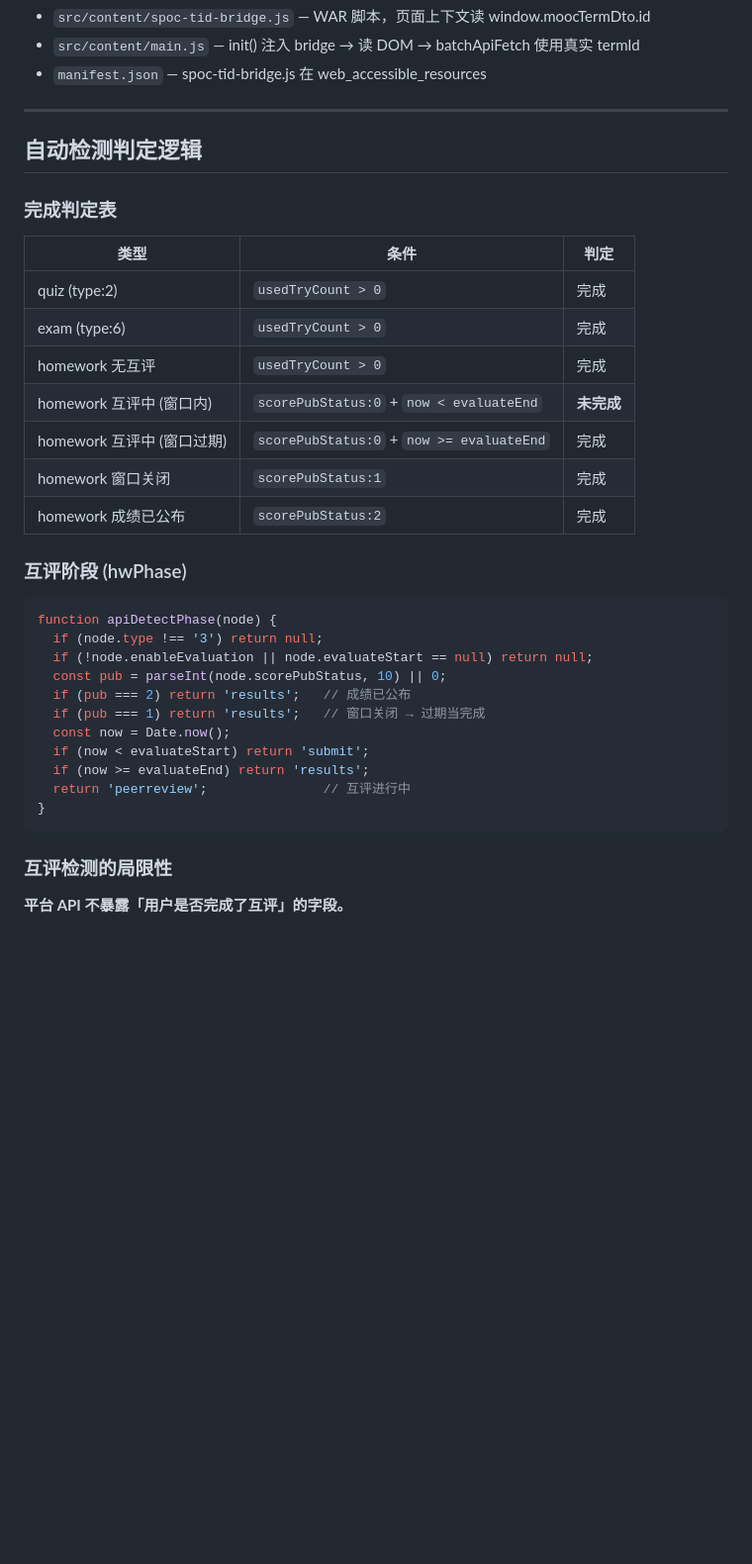
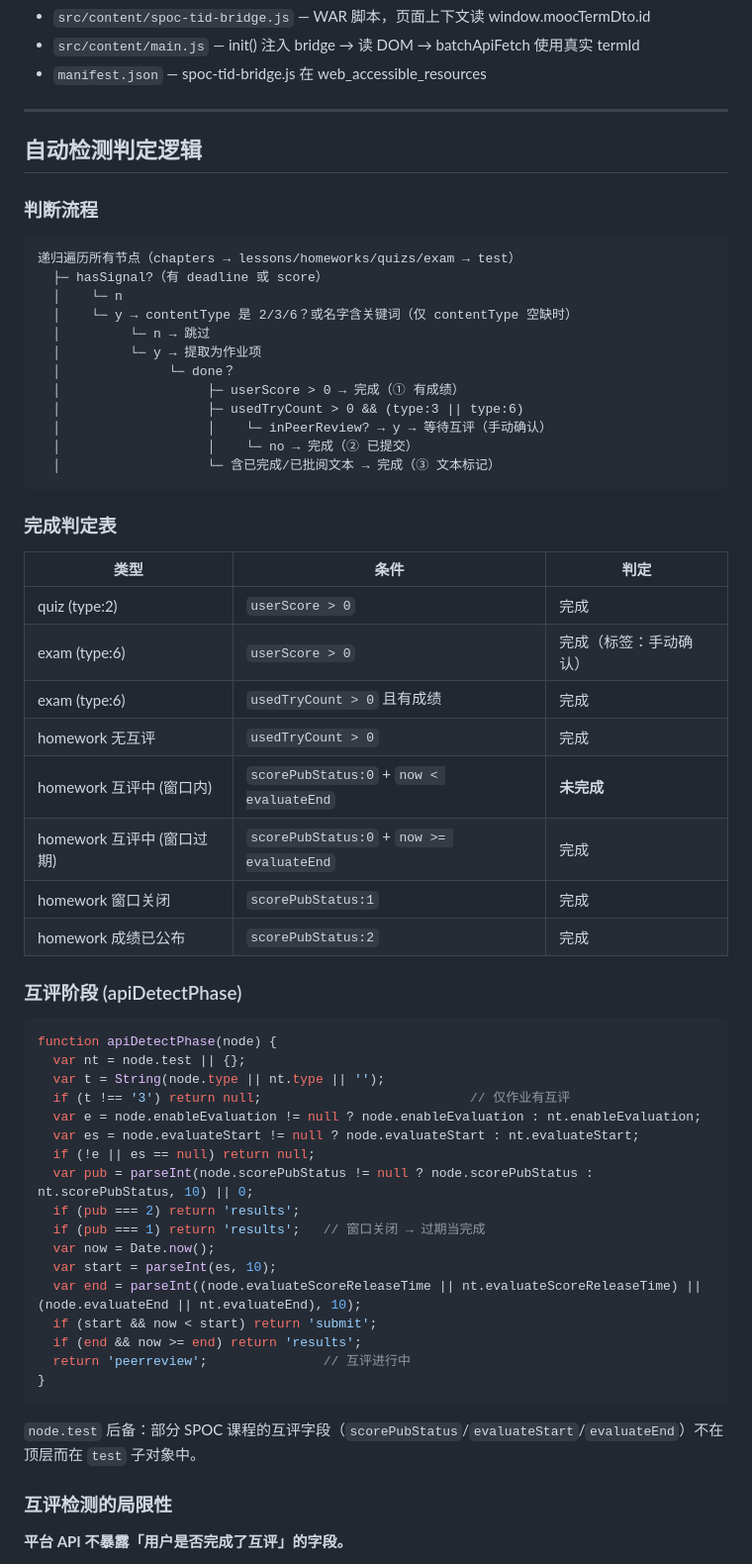
Before and after one commit to furina061006/MOOC_reminder, a Markdown page: .claude/CLAUDE.md, the part around one of its changes. Shown at 99% size. Rendered like a GitHub page; blank space fills up the shorter version.

````diff
--- a/.claude/CLAUDE.md
+++ b/.claude/CLAUDE.md
@@ -233,33 +233,59 @@ var courseIsSpoc = isSpocPage || (c.courseType === 'spoc');
 
 ## 自动检测判定逻辑
 
+### 判断流程
+
+```
+递归遍历所有节点（chapters → lessons/homeworks/quizs/exam → test）
+  ├─ hasSignal?（有 deadline 或 score）
+  │    └─ n
+  │    └─ y → contentType 是 2/3/6？或名字含关键词（仅 contentType 空缺时）
+  │         └─ n → 跳过
+  │         └─ y → 提取为作业项
+  │              └─ done？
+  │                   ├─ userScore > 0 → 完成（① 有成绩）
+  │                   ├─ usedTryCount > 0 && (type:3 || type:6)
+  │                   │    └─ inPeerReview? → y → 等待互评（手动确认）
+  │                   │    └─ no → 完成（② 已提交）
+  │                   └─ 含已完成/已批阅文本 → 完成（③ 文本标记）
+```
+
 ### 完成判定表
 
 | 类型 | 条件 | 判定 |
 |---|---|---|
-| quiz (type:2) | `usedTryCount > 0` | 完成 |
-| exam (type:6) | `usedTryCount > 0` | 完成 |
+| quiz (type:2) | `userScore > 0` | 完成 |
+| exam (type:6) | `userScore > 0` | 完成（标签：手动确认） |
+| exam (type:6) | `usedTryCount > 0` 且有成绩 | 完成 |
 | homework 无互评 | `usedTryCount > 0` | 完成 |
 | homework 互评中 (窗口内) | `scorePubStatus:0` + `now < evaluateEnd` | **未完成** |
 | homework 互评中 (窗口过期) | `scorePubStatus:0` + `now >= evaluateEnd` | 完成 |
 | homework 窗口关闭 | `scorePubStatus:1` | 完成 |
 | homework 成绩已公布 | `scorePubStatus:2` | 完成 |
 
-### 互评阶段 (hwPhase)
+### 互评阶段 (apiDetectPhase)
 
 ```javascript
 function apiDetectPhase(node) {
-  if (node.type !== '3') return null;
-  if (!node.enableEvaluation || node.evaluateStart == null) return null;
-  const pub = parseInt(node.scorePubStatus, 10) || 0;
-  if (pub === 2) return 'results';   // 成绩已公布
+  var nt = node.test || {};
+  var t = String(node.type || nt.type || '');
+  if (t !== '3') return null;                           // 仅作业有互评
+  var e = node.enableEvaluation != null ? node.enableEvaluation : nt.enableEvaluation;
+  var es = node.evaluateStart != null ? node.evaluateStart : nt.evaluateStart;
+  if (!e || es == null) return null;
+  var pub = parseInt(node.scorePubStatus != null ? node.scorePubStatus : nt.scorePubStatus, 10) || 0;
+  if (pub === 2) return 'results';
   if (pub === 1) return 'results';   // 窗口关闭 → 过期当完成
-  const now = Date.now();
-  if (now < evaluateStart) return 'submit';
-  if (now >= evaluateEnd) return 'results';
+  var now = Date.now();
+  var start = parseInt(es, 10);
+  var end = parseInt((node.evaluateScoreReleaseTime || nt.evaluateScoreReleaseTime) || (node.evaluateEnd || nt.evaluateEnd), 10);
+  if (start && now < start) return 'submit';
+  if (end && now >= end) return 'results';
   return 'peerreview';               // 互评进行中
 }
 ```
+
+`node.test` 后备：部分 SPOC 课程的互评字段（`scorePubStatus`/`evaluateStart`/`evaluateEnd`）不在顶层而在 `test` 子对象中。
 
 ### 互评检测的局限性
 
````
Also changed, not shown: other parts of .claude/CLAUDE.md (+27 -0 lines), README.md (+14 -2 lines).
